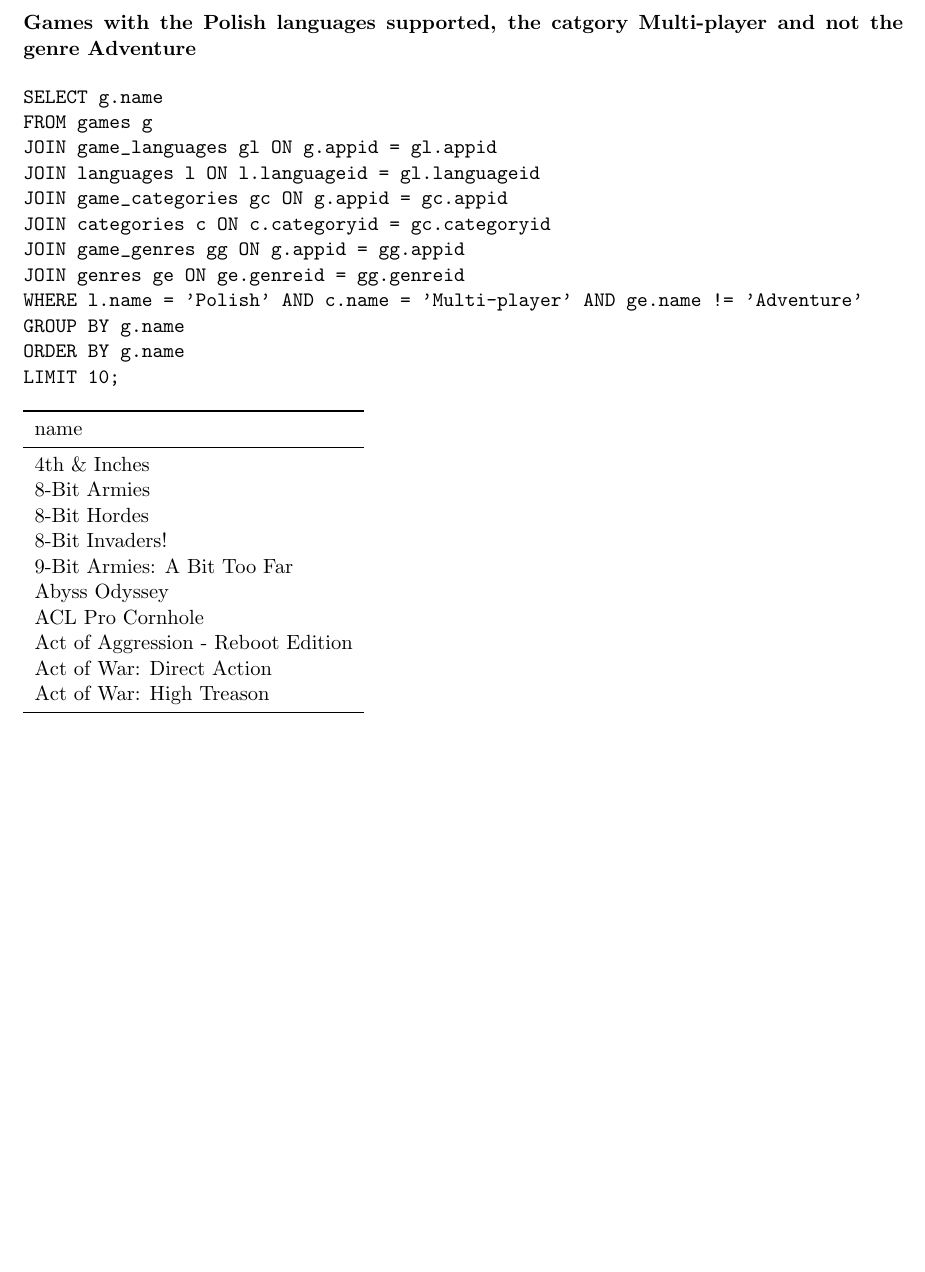
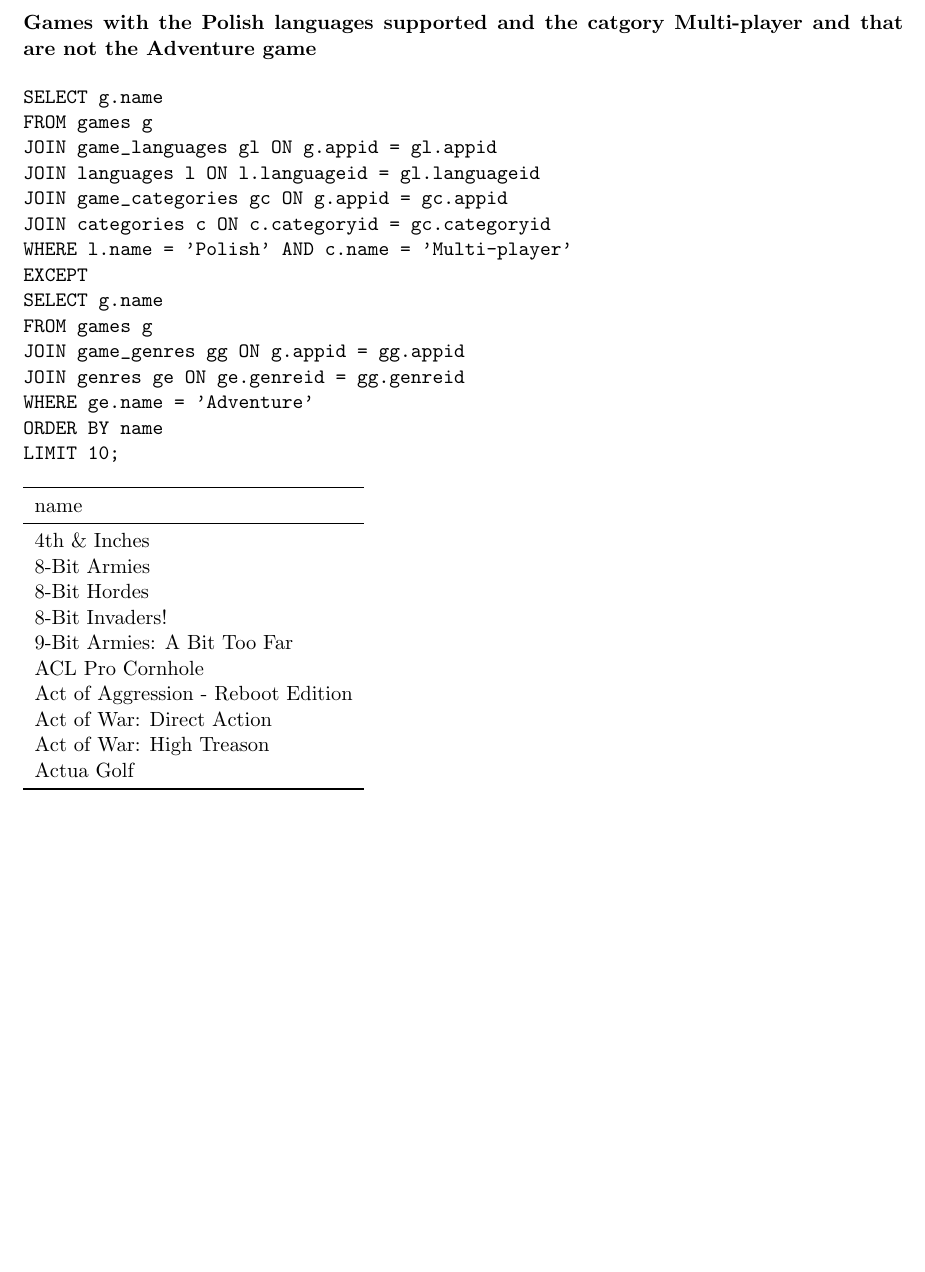
Before and after one commit to Kelian0/project-databases, a LaTeX document (Report/LabReport.tex): part of page 12 of 14, cut so that both start at the same text, the shorter picture padded with empty space. Compiled offline with pdfLaTeX.

Commit message:
fix: query EXCEPT

```diff
--- a/Report/LabReport.tex
+++ b/Report/LabReport.tex
@@ -514,7 +514,7 @@ Romania & Bucharest & 2412530 \\
 
 \noindent
 \begin{minipage}{\linewidth}
-\noindent\textbf{Games with the Polish languages supported, the catgory Multi-player and not the genre Adventure}
+\noindent\textbf{Games with the Polish languages supported and the catgory Multi-player and that are not the Adventure game}
 
 \begin{verbatim}
 SELECT g.name
@@ -523,11 +523,14 @@ JOIN game_languages gl ON g.appid = gl.appid
 JOIN languages l ON l.languageid = gl.languageid
 JOIN game_categories gc ON g.appid = gc.appid
 JOIN categories c ON c.categoryid = gc.categoryid
+WHERE l.name = 'Polish' AND c.name = 'Multi-player'
+EXCEPT
+SELECT g.name
+FROM games g
 JOIN game_genres gg ON g.appid = gg.appid
 JOIN genres ge ON ge.genreid = gg.genreid
-WHERE l.name = 'Polish' AND c.name = 'Multi-player' AND ge.name != 'Adventure'
-GROUP BY g.name
-ORDER BY g.name
+WHERE ge.name = 'Adventure'
+ORDER BY name
 LIMIT 10;
 \end{verbatim}
 
@@ -540,11 +543,11 @@ name \\
 8-Bit Hordes \\
 8-Bit Invaders! \\
 9-Bit Armies: A Bit Too Far \\
-Abyss Odyssey \\
 ACL Pro Cornhole \\
 Act of Aggression - Reboot Edition \\
 Act of War: Direct Action \\
 Act of War: High Treason \\
+Actua Golf \\
 \bottomrule
 \end{tabular}
 
```
Also changed, not shown: Report/out/LabReport.pdf, 2 other files.
